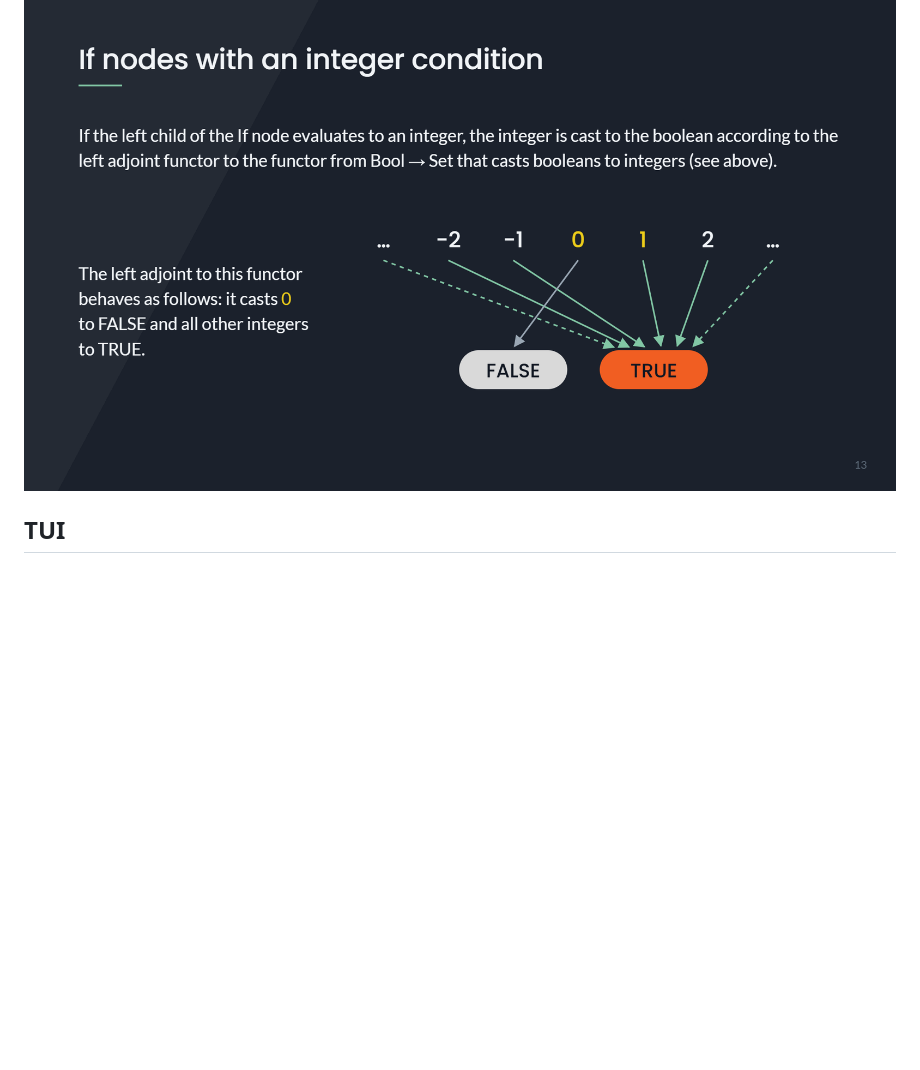
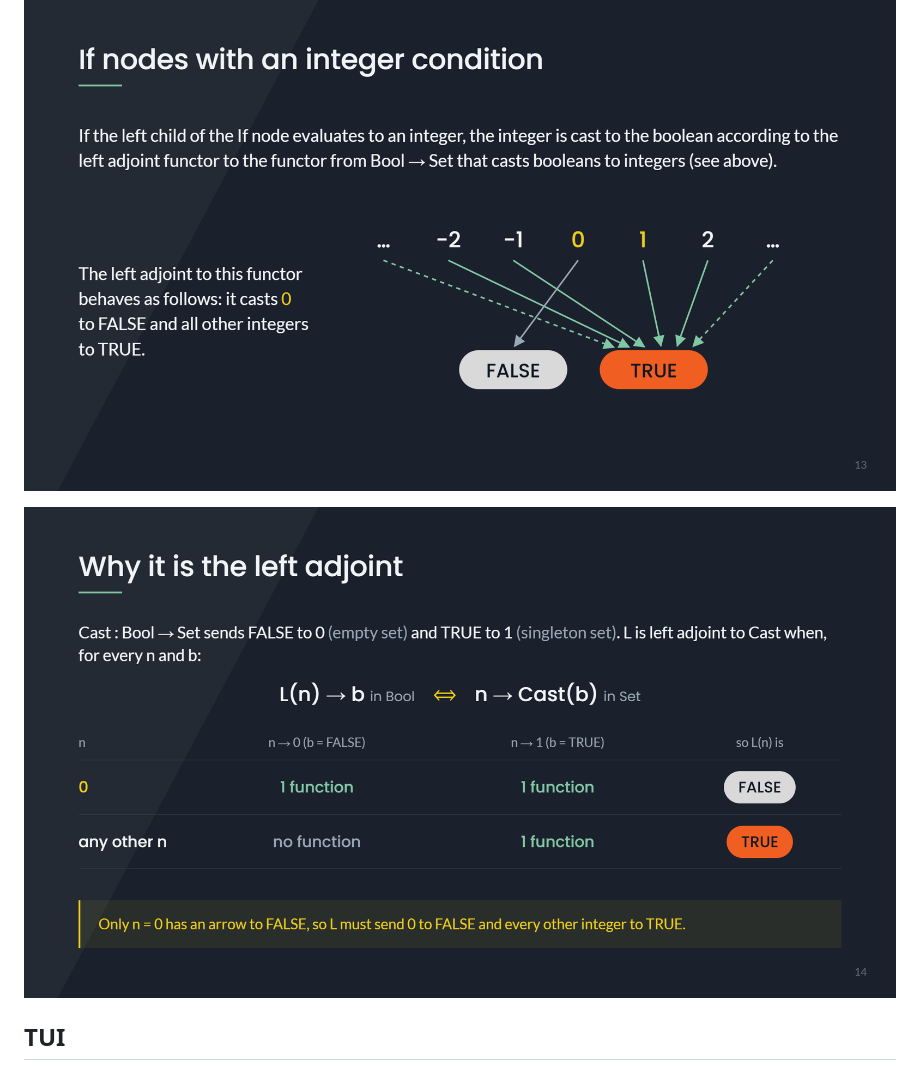
Before and after one commit to AR2202/Hylomorphic, a Markdown page: README.md, the part around the change. Rendered like a GitHub page; pictures changed too: images/slide-14.png (added); blank space fills up the shorter version.

Commit message:
added slide to README

```diff
--- a/README.md
+++ b/README.md
@@ -97,6 +97,8 @@ The if branch is executed if the boolean left child of the If node is true, othe
 If the left child of the If node evaluates to an integer, the integer is cast to the boolean according to the [left adjoint functor](https://en.wikipedia.org/wiki/Adjoint_functors) to the functor from Bool -> Set that casts booleans to integers (see above). The left adjoint to this functor behaves as follows: it casts 0 to FALSE and all other integers to TRUE.
 
 ![If nodes with an integer condition: the left adjoint maps 0 to FALSE and every other integer to TRUE](images/slide-13.png)
+
+![Why it is the left adjoint: L(n) -> b in Bool corresponds to n -> Cast(b) in Set; n = 0 has a function to both 0 and 1, so L(0) is FALSE, while any other n has a function only to 1, so L(n) is TRUE](images/slide-14.png)
 
 
 
```
